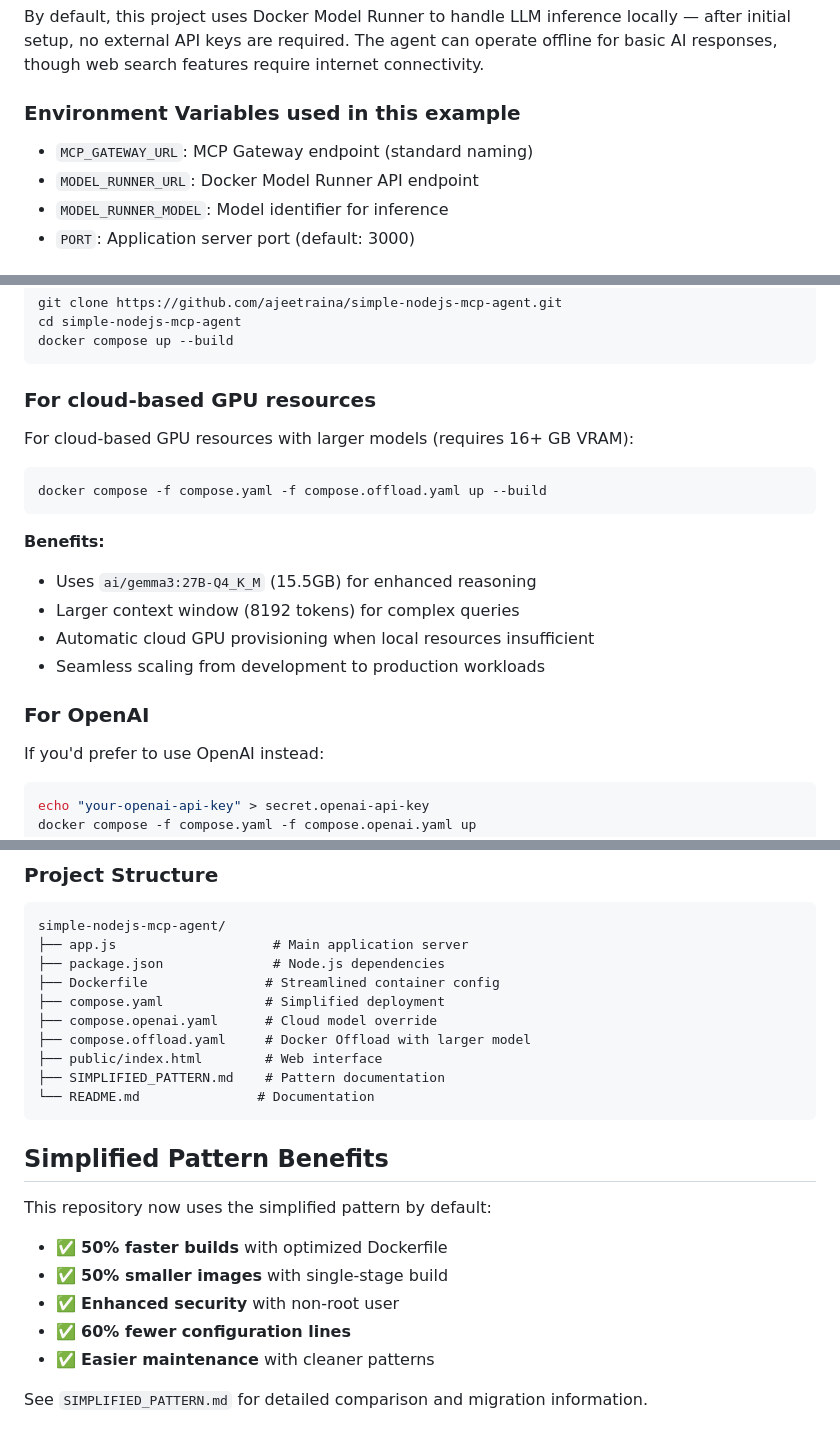
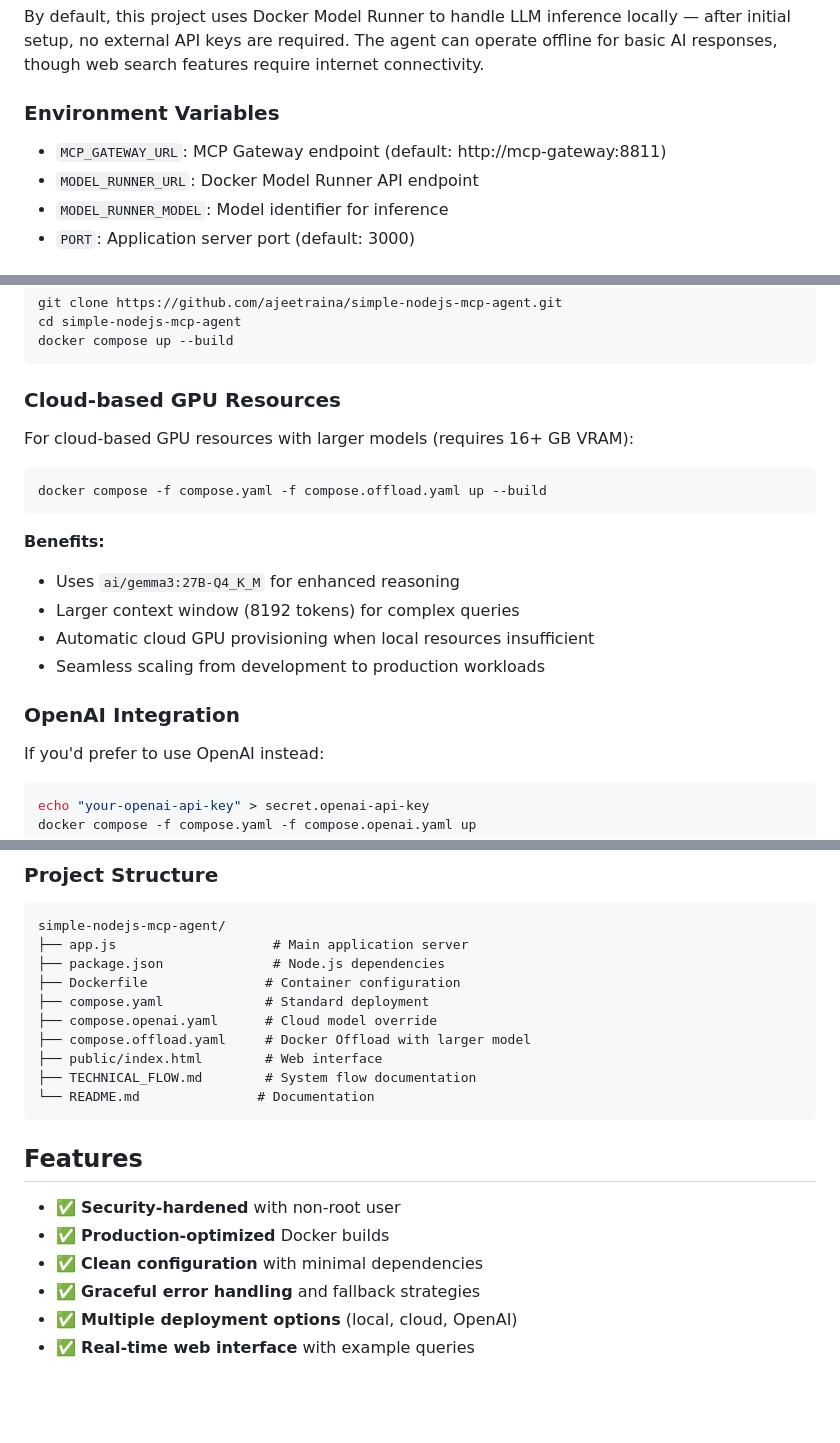
Before and after one commit to ajeetraina/docker-nodejs-mcp-agent, a Markdown page: README.md, 3 parts joined by grey strips. GitHub-like rendering; blank space fills up the shorter version.

Commit message:
Clean README - remove all simplified pattern references

````diff
--- a/README.md
+++ b/README.md
@@ -58,8 +56,8 @@ This project follows the standard 4-layer pattern used across the ecosystem:
 By default, this project uses Docker Model Runner to handle LLM inference locally — after initial setup, no external API keys are required.
 The agent can operate offline for basic AI responses, though web search features require internet connectivity.
 
-### Environment Variables used in this example
-- `MCP_GATEWAY_URL`: MCP Gateway endpoint (standard naming)
+### Environment Variables
+- `MCP_GATEWAY_URL`: MCP Gateway endpoint (default: http://mcp-gateway:8811)
 - `MODEL_RUNNER_URL`: Docker Model Runner API endpoint
 - `MODEL_RUNNER_MODEL`: Model identifier for inference
 - `PORT`: Application server port (default: 3000)
@@ -80,7 +78,7 @@ cd simple-nodejs-mcp-agent
 docker compose up --build
 ```
 
-### For cloud-based GPU resources
+### Cloud-based GPU Resources
 
 For cloud-based GPU resources with larger models (requires 16+ GB VRAM):
 ```bash
@@ -88,12 +86,12 @@ docker compose -f compose.yaml -f compose.offload.yaml up --build
 ```
 
 **Benefits:**
-- Uses `ai/gemma3:27B-Q4_K_M` (15.5GB) for enhanced reasoning
+- Uses `ai/gemma3:27B-Q4_K_M` for enhanced reasoning
 - Larger context window (8192 tokens) for complex queries
 - Automatic cloud GPU provisioning when local resources insufficient
 - Seamless scaling from development to production workloads
 
-### For OpenAI
+### OpenAI Integration
 
 If you'd prefer to use OpenAI instead:
 
@@ -153,23 +151,20 @@ The agent implements comprehensive error handling:
 simple-nodejs-mcp-agent/
 ├── app.js                    # Main application server
 ├── package.json              # Node.js dependencies
-├── Dockerfile               # Streamlined container config
-├── compose.yaml             # Simplified deployment
+├── Dockerfile               # Container configuration
+├── compose.yaml             # Standard deployment
 ├── compose.openai.yaml      # Cloud model override
 ├── compose.offload.yaml     # Docker Offload with larger model
 ├── public/index.html        # Web interface
-├── SIMPLIFIED_PATTERN.md    # Pattern documentation
+├── TECHNICAL_FLOW.md        # System flow documentation
 └── README.md               # Documentation
 ```
 
-## Simplified Pattern Benefits
+## Features
 
-This repository now uses the simplified pattern by default:
-
-- ✅ **50% faster builds** with optimized Dockerfile
-- ✅ **50% smaller images** with single-stage build
-- ✅ **Enhanced security** with non-root user
-- ✅ **60% fewer configuration lines**
-- ✅ **Easier maintenance** with cleaner patterns
-
-See `SIMPLIFIED_PATTERN.md` for detailed comparison and migration information.
+- ✅ **Security-hardened** with non-root user
+- ✅ **Production-optimized** Docker builds
+- ✅ **Clean configuration** with minimal dependencies
+- ✅ **Graceful error handling** and fallback strategies
+- ✅ **Multiple deployment options** (local, cloud, OpenAI)
+- ✅ **Real-time web interface** with example queries
````
Also changed, not shown: other parts of README.md (+0 -2 lines).
